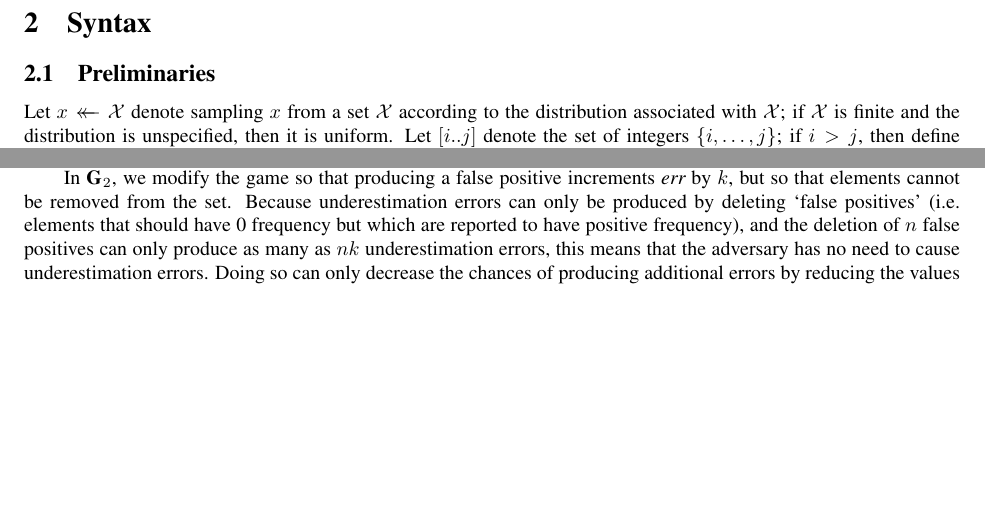
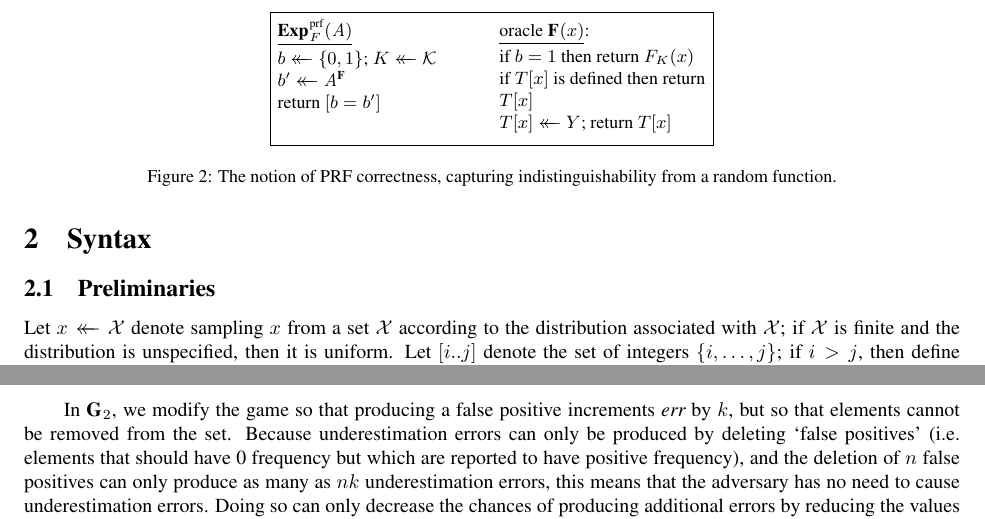
Before and after one commit to dmclayton/Mutable-Data-Structures, a LaTeX paper (mutable.tex, which reads syntax.tex): two parts of pages 6 and 23 of 32 before the commit and two parts of pages 6 and 25 of 33 after it, joined at a grey line, cut at the place of the change, the shorter picture padded with empty space. Compiled offline with pdfLaTeX.

Commit message:
working on syntax todos

```diff
--- a/syntax.tex
+++ b/syntax.tex
@@ -41,3 +49,22 @@ notation in bounds?}
+\begin{figure}
+  \twoColsNoDivide{0.22}
+  {
+    \experimentv{$\Exp{\prf}_F(\advA)$}\\[2pt]
+      $b \getsr \bits$; $\key \getsr \keys$\\
+      $b' \getsr \advA^{\PRFO}$\\
+      return $[b = b']$
+  }
+  {
+    \oraclev{$\PRFO(x)$}\\[2pt]
+      if $b = 1$ then return $F_\key(x)$\\
+      if $T[x]$ is defined then return $T[x]$\\
+      $T[x] \getsr Y$; return $T[x]$
+  }
+  \caption{The notion of PRF correctness, capturing indistinguishability from a
+  random function.
+  }
+  \label{fig:prf-def}
+\end{figure}
 
 \subsection{Data Structures}
 Fix non-empty sets $\mathcal{D}, \mathcal{R}, \keys$ of \emph{data objects},
```
Also changed, not shown: syntax.tex (10 more changed lines).
